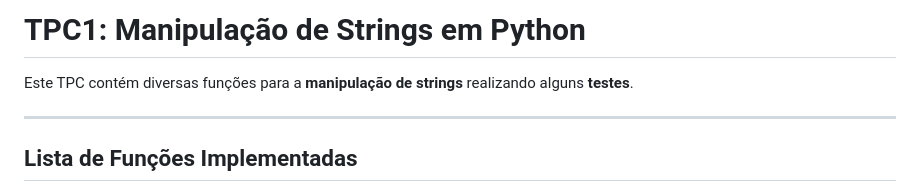
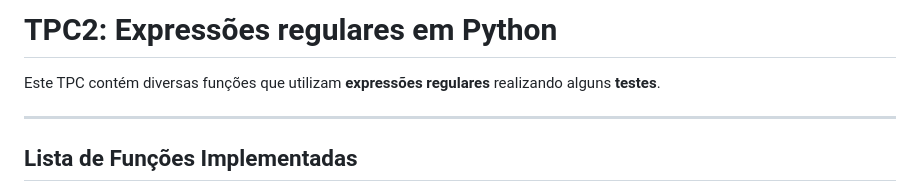
Before and after one commit to Brisingrzzz/plneb-2425, a Markdown page: TPC2/README.md, the part around the change. GitHub-like rendering.

```diff
--- a/TPC2/README.md
+++ b/TPC2/README.md
@@ -1,6 +1,6 @@
-# TPC1: Manipulação de Strings em Python
+# TPC2: Expressões regulares em Python
 
-Este TPC contém diversas funções para a **manipulação de strings** realizando alguns **testes**.
+Este TPC contém diversas funções que utilizam **expressões regulares** realizando alguns **testes**.
 
 ---
 
```
